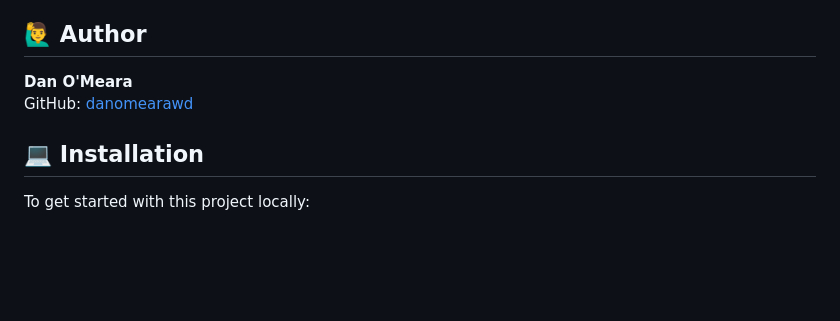
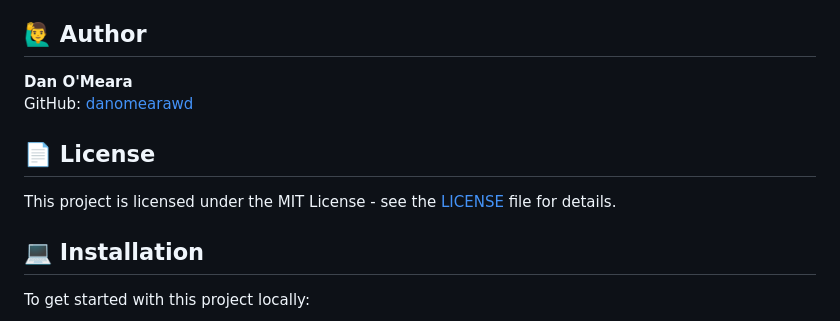
Before and after one commit to DanOMearaWD/leaflet-challenge, a Markdown page: README.md, the part around the change. Drawn GitHub-style; blank space fills up the shorter version.

```diff
--- a/README.md
+++ b/README.md
@@ -65,6 +65,11 @@ leaflet-challenge/
 **Dan O'Meara**
 GitHub: [danomearawd](https://github.com/danomearawd)
 
+## 📄 License
+
+This project is licensed under the MIT License - see the [LICENSE](LICENSE) file for details.
+
+
 ## 💻 Installation
 
 To get started with this project locally:
```
